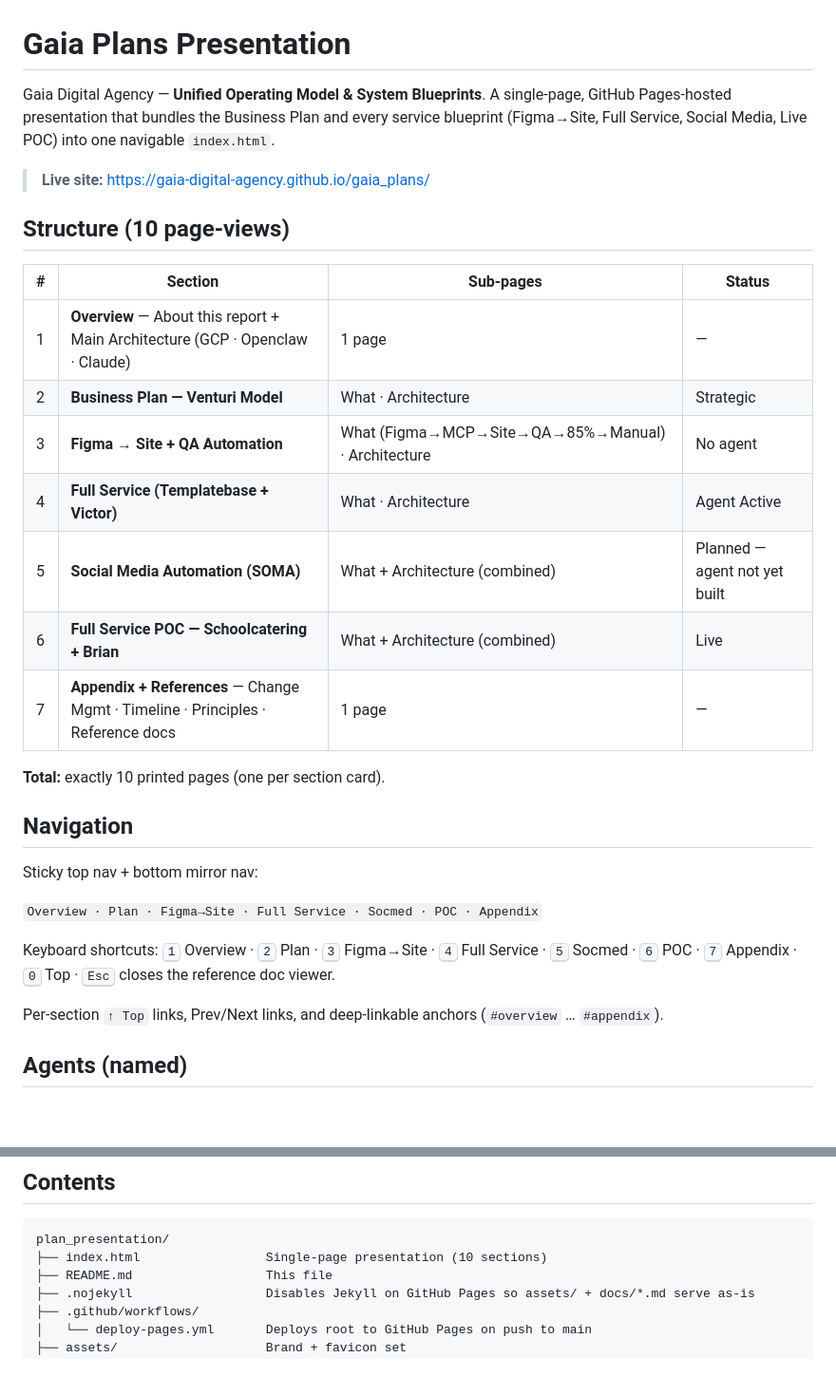
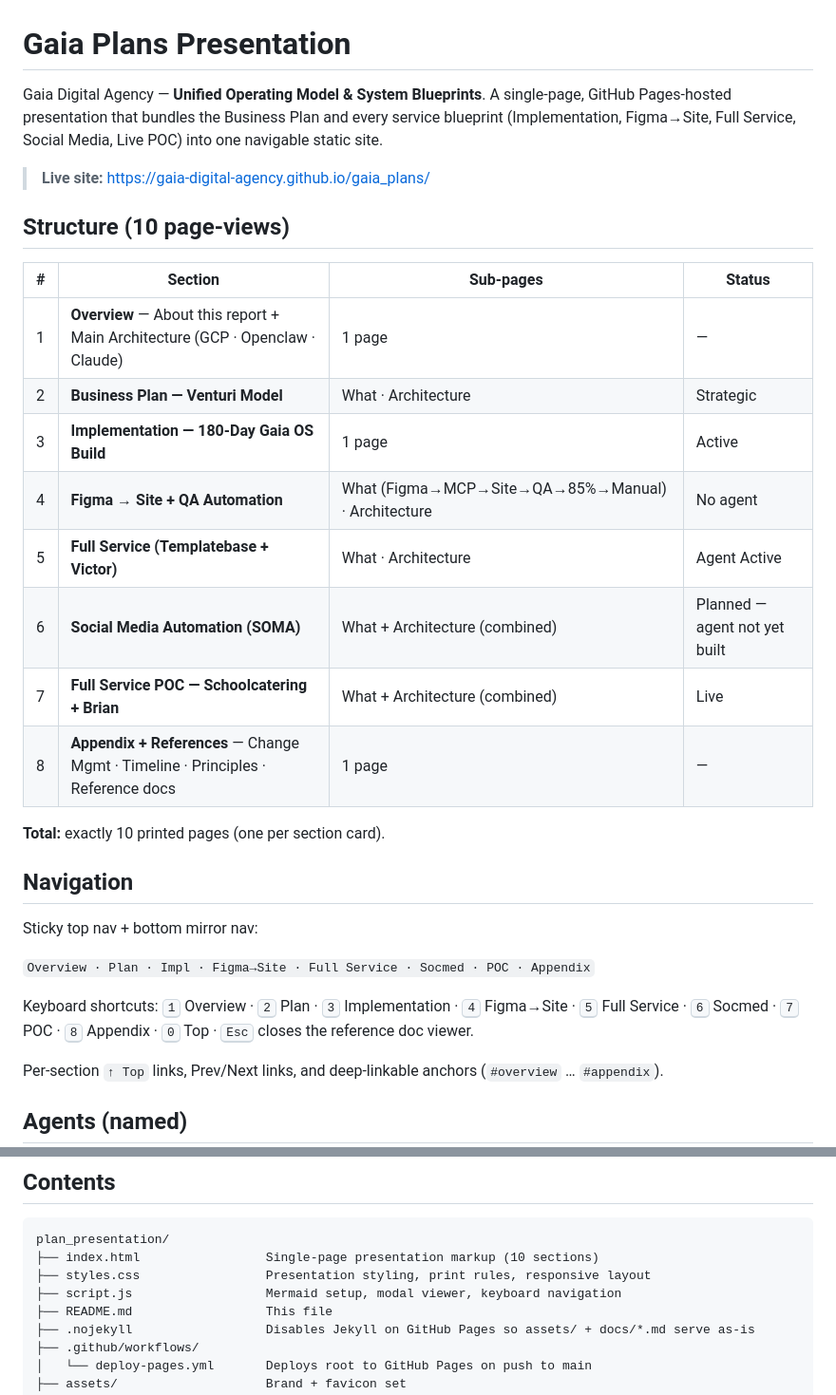
Before and after one commit to Gaia-Digital-Agency/gaia_plans, a Markdown page: README.md, 2 parts joined by grey strips. Shown at 95% size. GitHub-like rendering; blank space fills up the shorter version.

Commit message:
Update README for split assets

````diff
--- a/README.md
+++ b/README.md
@@ -1,6 +1,6 @@
 # Gaia Plans Presentation
 
-Gaia Digital Agency — **Unified Operating Model & System Blueprints**. A single-page, GitHub Pages-hosted presentation that bundles the Business Plan and every service blueprint (Figma→Site, Full Service, Social Media, Live POC) into one navigable `index.html`.
+Gaia Digital Agency — **Unified Operating Model & System Blueprints**. A single-page, GitHub Pages-hosted presentation that bundles the Business Plan and every service blueprint (Implementation, Figma→Site, Full Service, Social Media, Live POC) into one navigable static site.
 
 > **Live site:** https://gaia-digital-agency.github.io/gaia_plans/
 
@@ -10,11 +10,12 @@ Gaia Digital Agency — **Unified Operating Model & System Blueprints**. A singl
 |---|---|---|---|
 | 1 | **Overview** — About this report + Main Architecture (GCP · Openclaw · Claude) | 1 page | — |
 | 2 | **Business Plan — Venturi Model** | What · Architecture | Strategic |
-| 3 | **Figma → Site + QA Automation** | What (Figma→MCP→Site→QA→85%→Manual) · Architecture | No agent |
-| 4 | **Full Service (Templatebase + Victor)** | What · Architecture | Agent Active |
-| 5 | **Social Media Automation (SOMA)** | What + Architecture (combined) | Planned — agent not yet built |
-| 6 | **Full Service POC — Schoolcatering + Brian** | What + Architecture (combined) | Live |
-| 7 | **Appendix + References** — Change Mgmt · Timeline · Principles · Reference docs | 1 page | — |
+| 3 | **Implementation — 180-Day Gaia OS Build** | 1 page | Active |
+| 4 | **Figma → Site + QA Automation** | What (Figma→MCP→Site→QA→85%→Manual) · Architecture | No agent |
+| 5 | **Full Service (Templatebase + Victor)** | What · Architecture | Agent Active |
+| 6 | **Social Media Automation (SOMA)** | What + Architecture (combined) | Planned — agent not yet built |
+| 7 | **Full Service POC — Schoolcatering + Brian** | What + Architecture (combined) | Live |
+| 8 | **Appendix + References** — Change Mgmt · Timeline · Principles · Reference docs | 1 page | — |
 
 **Total:** exactly 10 printed pages (one per section card).
 
@@ -22,9 +23,9 @@ Gaia Digital Agency — **Unified Operating Model & System Blueprints**. A singl
 
 Sticky top nav + bottom mirror nav:
 
-`Overview · Plan · Figma→Site · Full Service · Socmed · POC · Appendix`
+`Overview · Plan · Impl · Figma→Site · Full Service · Socmed · POC · Appendix`
 
-Keyboard shortcuts: <kbd>1</kbd> Overview · <kbd>2</kbd> Plan · <kbd>3</kbd> Figma→Site · <kbd>4</kbd> Full Service · <kbd>5</kbd> Socmed · <kbd>6</kbd> POC · <kbd>7</kbd> Appendix · <kbd>0</kbd> Top · <kbd>Esc</kbd> closes the reference doc viewer.
+Keyboard shortcuts: <kbd>1</kbd> Overview · <kbd>2</kbd> Plan · <kbd>3</kbd> Implementation · <kbd>4</kbd> Figma→Site · <kbd>5</kbd> Full Service · <kbd>6</kbd> Socmed · <kbd>7</kbd> POC · <kbd>8</kbd> Appendix · <kbd>0</kbd> Top · <kbd>Esc</kbd> closes the reference doc viewer.
 
 Per-section `↑ Top` links, Prev/Next links, and deep-linkable anchors (`#overview` … `#appendix`).
 
@@ -49,7 +50,9 @@ Per-section `↑ Top` links, Prev/Next links, and deep-linkable anchors (`#overv
 
 ```
 plan_presentation/
-├── index.html                 Single-page presentation (10 sections)
+├── index.html                 Single-page presentation markup (10 sections)
+├── styles.css                 Presentation styling, print rules, responsive layout
+├── script.js                  Mermaid setup, modal viewer, keyboard navigation
 ├── README.md                  This file
 ├── .nojekyll                  Disables Jekyll on GitHub Pages so assets/ + docs/*.md serve as-is
 ├── .github/workflows/
````
